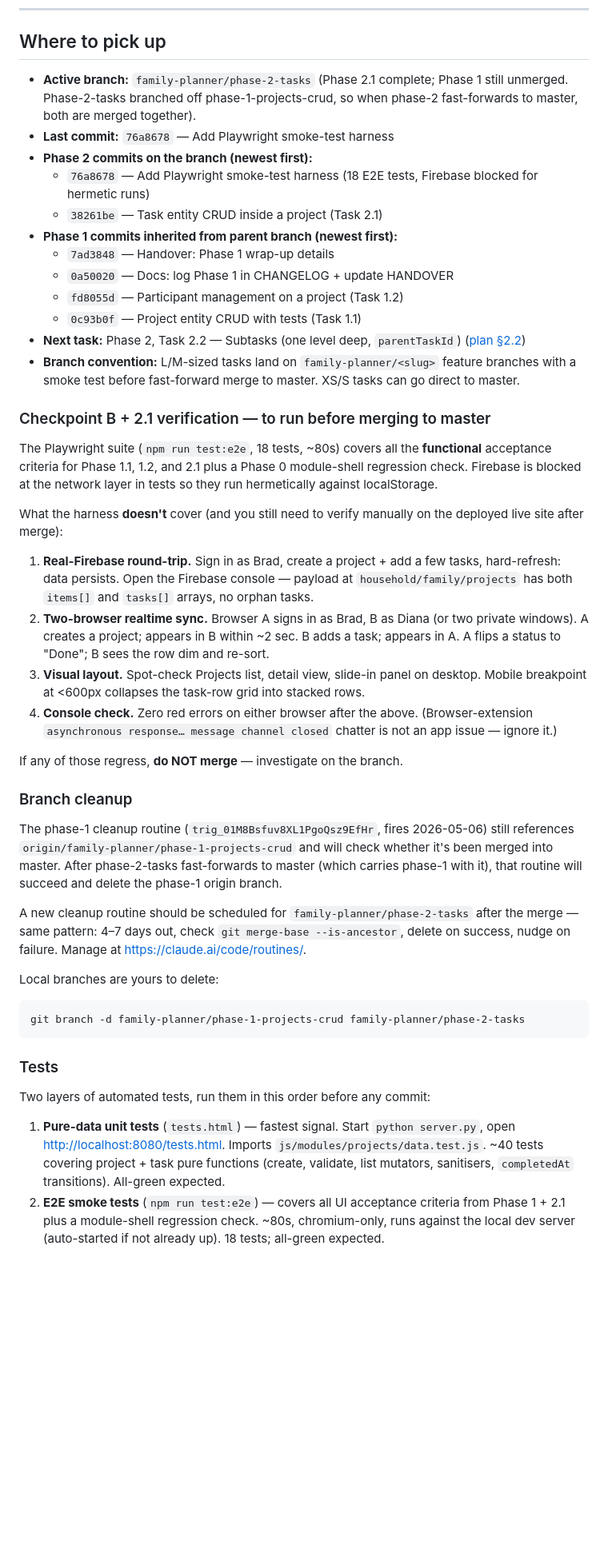
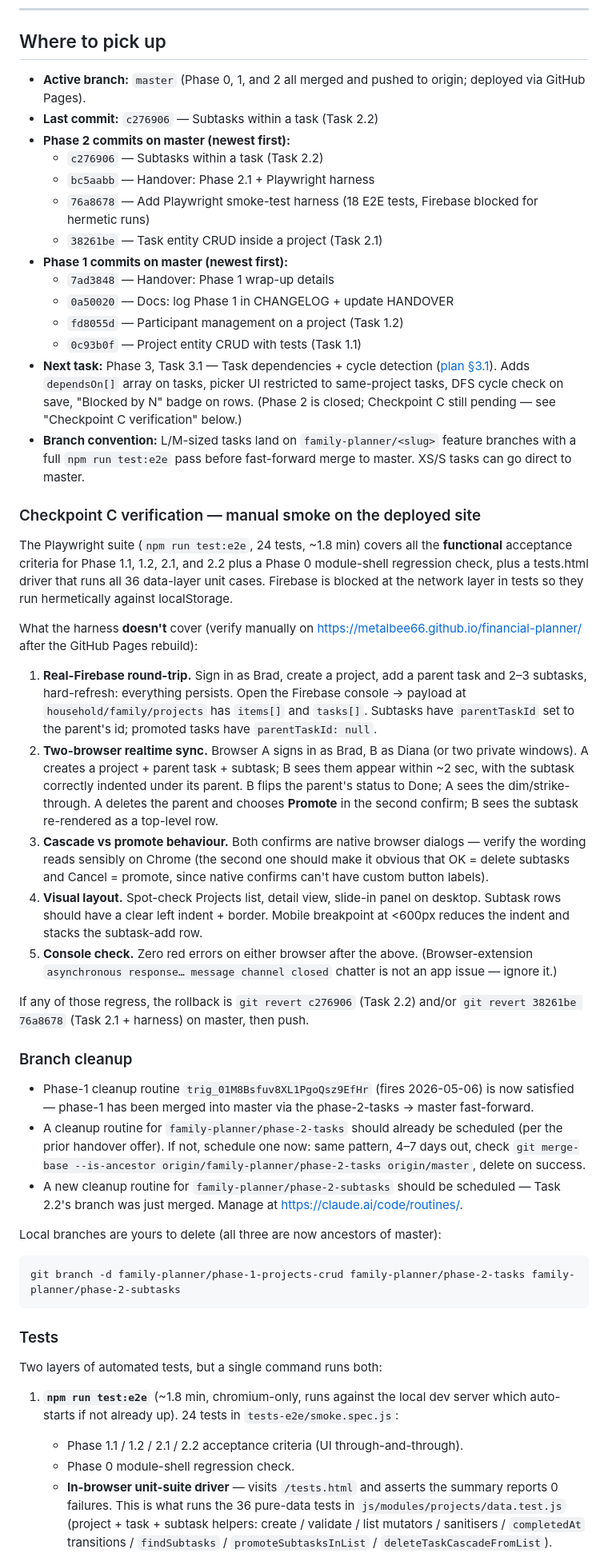
Before and after one commit to metalbee66/financial-planner, a Markdown page: HANDOVER.md, the part around one of its changes. Shown at 80% size. Drawn GitHub-style; blank space fills up the shorter version.

Commit message:
Handover: Phase 2.2 (subtasks) merged + harness now 24 tests
Logs Task 2.2 in CHANGELOG and refreshes HANDOVER for the post-merge
state: Phase 2 closed, master is the active branch, next pickup is
Task 3.1 (dependencies + cycle detection). Documents the new
in-browser-unit-suite driver test in the Playwright run, the
delete-parent two-confirm UX gotcha, and Checkpoint C verification
steps for the live site.

Co-Authored-By: Claude Opus 4.7 (1M context) <noreply@anthropic.com>

````diff
--- a/HANDOVER.md
+++ b/HANDOVER.md
@@ -190,47 +193,52 @@ The much larger v2.0.0 backlog (Projects module: CRUD, views, notifications, AI,
 
 ## Where to pick up
 
-- **Active branch:** `family-planner/phase-2-tasks` (Phase 2.1 complete; Phase 1 still unmerged. Phase-2-tasks branched off phase-1-projects-crud, so when phase-2 fast-forwards to master, both are merged together).
-- **Last commit:** `76a8678` — Add Playwright smoke-test harness
-- **Phase 2 commits on the branch (newest first):**
+- **Active branch:** `master` (Phase 0, 1, and 2 all merged and pushed to origin; deployed via GitHub Pages).
+- **Last commit:** `c276906` — Subtasks within a task (Task 2.2)
+- **Phase 2 commits on master (newest first):**
+  - `c276906` — Subtasks within a task (Task 2.2)
+  - `bc5aabb` — Handover: Phase 2.1 + Playwright harness
   - `76a8678` — Add Playwright smoke-test harness (18 E2E tests, Firebase blocked for hermetic runs)
   - `38261be` — Task entity CRUD inside a project (Task 2.1)
-- **Phase 1 commits inherited from parent branch (newest first):**
+- **Phase 1 commits on master (newest first):**
   - `7ad3848` — Handover: Phase 1 wrap-up details
   - `0a50020` — Docs: log Phase 1 in CHANGELOG + update HANDOVER
   - `fd8055d` — Participant management on a project (Task 1.2)
   - `0c93b0f` — Project entity CRUD with tests (Task 1.1)
-- **Next task:** Phase 2, Task 2.2 — Subtasks (one level deep, `parentTaskId`) ([plan §2.2](../tasks/plan.md#task-22-subtasks-one-level-deep-parenttaskid))
-- **Branch convention:** L/M-sized tasks land on `family-planner/<slug>` feature branches with a smoke test before fast-forward merge to master. XS/S tasks can go direct to master.
+- **Next task:** Phase 3, Task 3.1 — Task dependencies + cycle detection ([plan §3.1](../tasks/plan.md#task-31-task-dependencies--cycle-detection)). Adds `dependsOn[]` array on tasks, picker UI restricted to same-project tasks, DFS cycle check on save, "Blocked by N" badge on rows. (Phase 2 is closed; Checkpoint C still pending — see "Checkpoint C verification" below.)
+- **Branch convention:** L/M-sized tasks land on `family-planner/<slug>` feature branches with a full `npm run test:e2e` pass before fast-forward merge to master. XS/S tasks can go direct to master.
 
-### Checkpoint B + 2.1 verification — to run before merging to master
+### Checkpoint C verification — manual smoke on the deployed site
 
-The Playwright suite (`npm run test:e2e`, 18 tests, ~80s) covers all the **functional** acceptance criteria for Phase 1.1, 1.2, and 2.1 plus a Phase 0 module-shell regression check. Firebase is blocked at the network layer in tests so they run hermetically against localStorage.
+The Playwright suite (`npm run test:e2e`, 24 tests, ~1.8 min) covers all the **functional** acceptance criteria for Phase 1.1, 1.2, 2.1, and 2.2 plus a Phase 0 module-shell regression check, plus a tests.html driver that runs all 36 data-layer unit cases. Firebase is blocked at the network layer in tests so they run hermetically against localStorage.
 
-What the harness **doesn't** cover (and you still need to verify manually on the deployed live site after merge):
+What the harness **doesn't** cover (verify manually on https://metalbee66.github.io/financial-planner/ after the GitHub Pages rebuild):
 
-1. **Real-Firebase round-trip.** Sign in as Brad, create a project + add a few tasks, hard-refresh: data persists. Open the Firebase console — payload at `household/family/projects` has both `items[]` and `tasks[]` arrays, no orphan tasks.
-2. **Two-browser realtime sync.** Browser A signs in as Brad, B as Diana (or two private windows). A creates a project; appears in B within ~2 sec. B adds a task; appears in A. A flips a status to "Done"; B sees the row dim and re-sort.
-3. **Visual layout.** Spot-check Projects list, detail view, slide-in panel on desktop. Mobile breakpoint at <600px collapses the task-row grid into stacked rows.
-4. **Console check.** Zero red errors on either browser after the above. (Browser-extension `asynchronous response… message channel closed` chatter is not an app issue — ignore it.)
+1. **Real-Firebase round-trip.** Sign in as Brad, create a project, add a parent task and 2–3 subtasks, hard-refresh: everything persists. Open the Firebase console → payload at `household/family/projects` has `items[]` and `tasks[]`. Subtasks have `parentTaskId` set to the parent's id; promoted tasks have `parentTaskId: null`.
+2. **Two-browser realtime sync.** Browser A signs in as Brad, B as Diana (or two private windows). A creates a project + parent task + subtask; B sees them appear within ~2 sec, with the subtask correctly indented under its parent. B flips the parent's status to Done; A sees the dim/strike-through. A deletes the parent and chooses **Promote** in the second confirm; B sees the subtask re-rendered as a top-level row.
+3. **Cascade vs promote behaviour.** Both confirms are native browser dialogs — verify the wording reads sensibly on Chrome (the second one should make it obvious that OK = delete subtasks and Cancel = promote, since native confirms can't have custom button labels).
+4. **Visual layout.** Spot-check Projects list, detail view, slide-in panel on desktop. Subtask rows should have a clear left indent + border. Mobile breakpoint at <600px reduces the indent and stacks the subtask-add row.
+5. **Console check.** Zero red errors on either browser after the above. (Browser-extension `asynchronous response… message channel closed` chatter is not an app issue — ignore it.)
 
-If any of those regress, **do NOT merge** — investigate on the branch.
+If any of those regress, the rollback is `git revert c276906` (Task 2.2) and/or `git revert 38261be 76a8678` (Task 2.1 + harness) on master, then push.
 
 ### Branch cleanup
 
-The phase-1 cleanup routine (`trig_01M8Bsfuv8XL1PgoQsz9EfHr`, fires 2026-05-06) still references `origin/family-planner/phase-1-projects-crud` and will check whether it's been merged into master. After phase-2-tasks fast-forwards to master (which carries phase-1 with it), that routine will succeed and delete the phase-1 origin branch.
+- Phase-1 cleanup routine `trig_01M8Bsfuv8XL1PgoQsz9EfHr` (fires 2026-05-06) is now satisfied — phase-1 has been merged into master via the phase-2-tasks → master fast-forward.
+- A cleanup routine for `family-planner/phase-2-tasks` should already be scheduled (per the prior handover offer). If not, schedule one now: same pattern, 4–7 days out, check `git merge-base --is-ancestor origin/family-planner/phase-2-tasks origin/master`, delete on success.
+- A new cleanup routine for `family-planner/phase-2-subtasks` should be scheduled — Task 2.2's branch was just merged. Manage at <https://claude.ai/code/routines/>.
 
-A new cleanup routine should be scheduled for `family-planner/phase-2-tasks` after the merge — same pattern: 4–7 days out, check `git merge-base --is-ancestor`, delete on success, nudge on failure. Manage at <https://claude.ai/code/routines/>.
-
-Local branches are yours to delete:
+Local branches are yours to delete (all three are now ancestors of master):
 ```
-git branch -d family-planner/phase-1-projects-crud family-planner/phase-2-tasks
+git branch -d family-planner/phase-1-projects-crud family-planner/phase-2-tasks family-planner/phase-2-subtasks
 ```
 
 ### Tests
 
-Two layers of automated tests, run them in this order before any commit:
+Two layers of automated tests, but a single command runs both:
 
-1. **Pure-data unit tests** (`tests.html`) — fastest signal. Start `python server.py`, open <http://localhost:8080/tests.html>. Imports `js/modules/projects/data.test.js`. ~40 tests covering project + task pure functions (create, validate, list mutators, sanitisers, `completedAt` transitions). All-green expected.
-2. **E2E smoke tests** (`npm run test:e2e`) — covers all UI acceptance criteria from Phase 1 + 2.1 plus a module-shell regression check. ~80s, chromium-only, runs against the local dev server (auto-started if not already up). 18 tests; all-green expected.
+1. **`npm run test:e2e`** (~1.8 min, chromium-only, runs against the local dev server which auto-starts if not already up). 24 tests in `tests-e2e/smoke.spec.js`:
+   - Phase 1.1 / 1.2 / 2.1 / 2.2 acceptance criteria (UI through-and-through).
+   - Phase 0 module-shell regression check.
+   - **In-browser unit-suite driver** — visits `/tests.html` and asserts the summary reports 0 failures. This is what runs the 36 pure-data tests in `js/modules/projects/data.test.js` (project + task + subtask helpers: create / validate / list mutators / sanitisers / `completedAt` transitions / `findSubtasks` / `promoteSubtasksInList` / `deleteTaskCascadeFromList`).
 
````
Also changed, not shown: other parts of HANDOVER.md (+12 -7 lines), CHANGELOG.md (+1 -1 lines).
